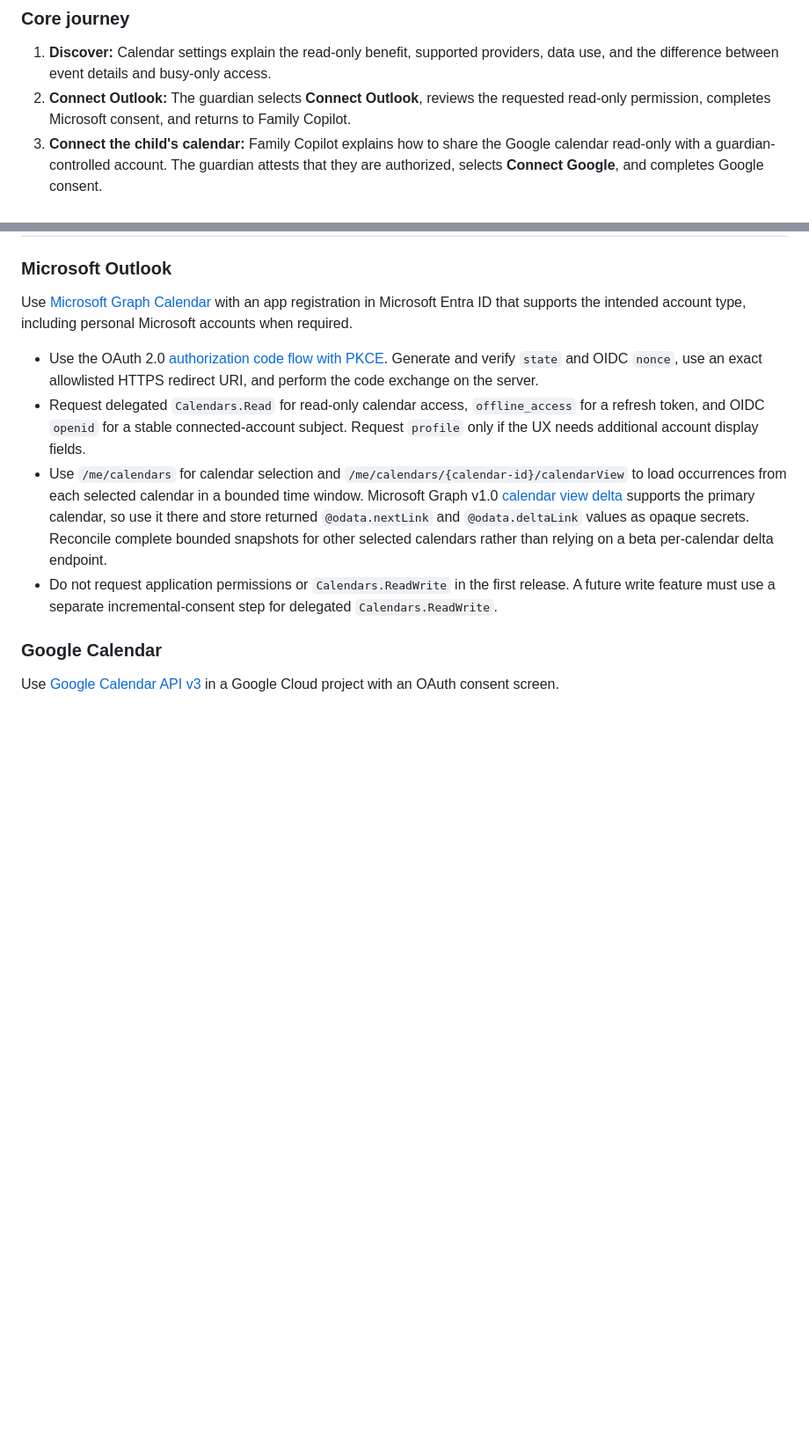
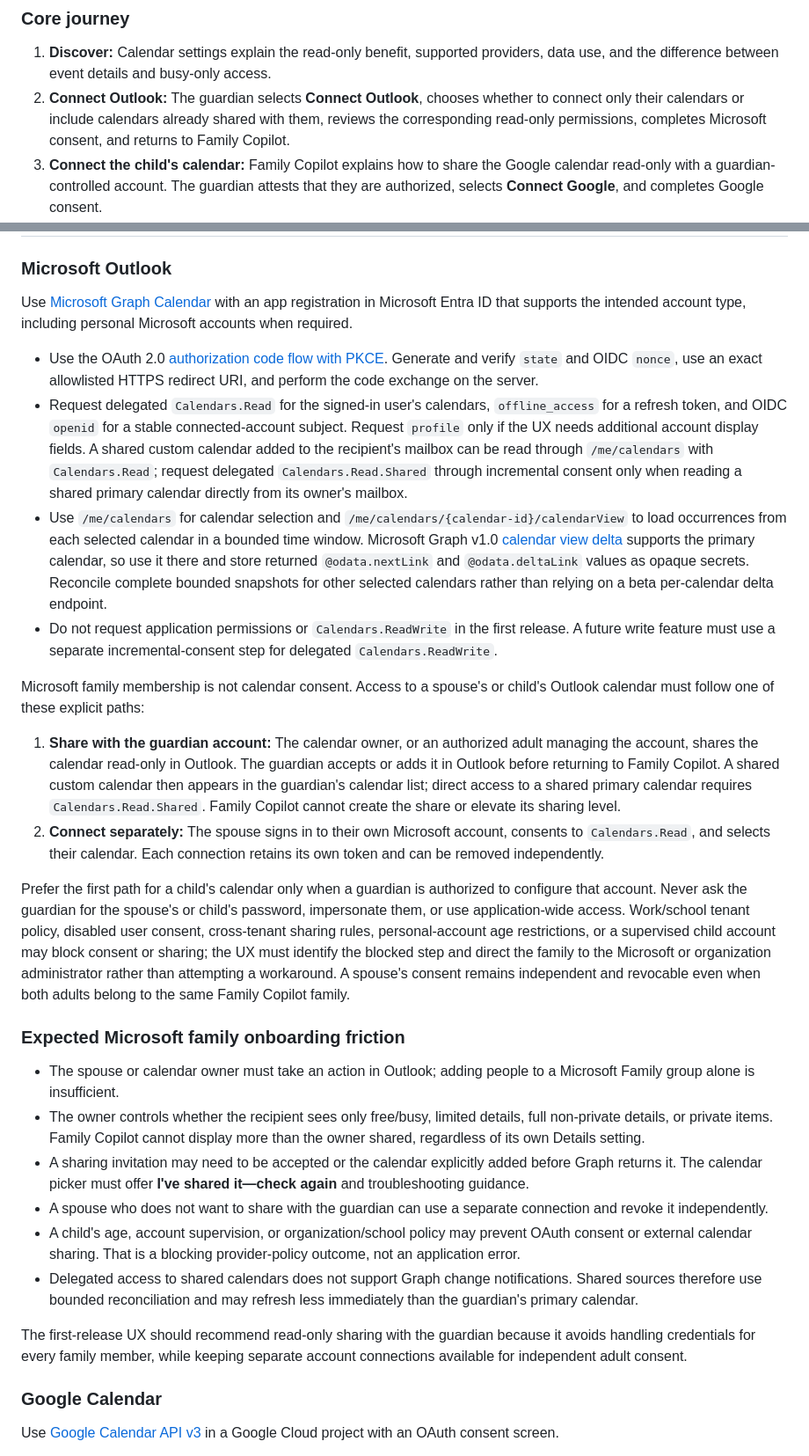
Before and after one commit to rukizhazard/FamilyCopilot, a Markdown page: docs/calendar-integration.md, 2 parts joined by grey strips. Shown at 88% size. GitHub-like rendering; blank space fills up the shorter version.

Commit message:
Clarify Microsoft family calendar access
Co-authored-by: rukizhazard <23208036+rukizhazard@users.noreply.github.com>

```diff
--- a/docs/calendar-integration.md
+++ b/docs/calendar-integration.md
@@ -20,7 +20,7 @@ The experience is read-only and follows these principles:
 ### Core journey
 
 1. **Discover:** Calendar settings explain the read-only benefit, supported providers, data use, and the difference between event details and busy-only access.
-2. **Connect Outlook:** The guardian selects **Connect Outlook**, reviews the requested read-only permission, completes Microsoft consent, and returns to Family Copilot.
+2. **Connect Outlook:** The guardian selects **Connect Outlook**, chooses whether to connect only their calendars or include calendars already shared with them, reviews the corresponding read-only permissions, completes Microsoft consent, and returns to Family Copilot.
 3. **Connect the child's calendar:** Family Copilot explains how to share the Google calendar read-only with a guardian-controlled account. The guardian attests that they are authorized, selects **Connect Google**, and completes Google consent.
 4. **Choose access:** Family Copilot lists calendars without importing events. The guardian selects calendars, labels whose schedule each represents, and chooses **Details** or **Busy only** for each.
 5. **Review and confirm:** A summary shows accounts, calendars, visibility choices, imported date range, retention, and affected family members. Import starts only after confirmation.
@@ -73,9 +74,27 @@ The integration consists of provider adapters behind one synchronization service
 Use [Microsoft Graph Calendar](https://learn.microsoft.com/graph/api/resources/calendar) with an app registration in Microsoft Entra ID that supports the intended account type, including personal Microsoft accounts when required.
 
 - Use the OAuth 2.0 [authorization code flow with PKCE](https://learn.microsoft.com/entra/identity-platform/v2-oauth2-auth-code-flow). Generate and verify `state` and OIDC `nonce`, use an exact allowlisted HTTPS redirect URI, and perform the code exchange on the server.
-- Request delegated `Calendars.Read` for read-only calendar access, `offline_access` for a refresh token, and OIDC `openid` for a stable connected-account subject. Request `profile` only if the UX needs additional account display fields.
+- Request delegated `Calendars.Read` for the signed-in user's calendars, `offline_access` for a refresh token, and OIDC `openid` for a stable connected-account subject. Request `profile` only if the UX needs additional account display fields. A shared custom calendar added to the recipient's mailbox can be read through `/me/calendars` with `Calendars.Read`; request delegated `Calendars.Read.Shared` through incremental consent only when reading a shared primary calendar directly from its owner's mailbox.
 - Use `/me/calendars` for calendar selection and `/me/calendars/{calendar-id}/calendarView` to load occurrences from each selected calendar in a bounded time window. Microsoft Graph v1.0 [calendar view delta](https://learn.microsoft.com/graph/delta-query-events) supports the primary calendar, so use it there and store returned `@odata.nextLink` and `@odata.deltaLink` values as opaque secrets. Reconcile complete bounded snapshots for other selected calendars rather than relying on a beta per-calendar delta endpoint.
 - Do not request application permissions or `Calendars.ReadWrite` in the first release. A future write feature must use a separate incremental-consent step for delegated `Calendars.ReadWrite`.
+
+Microsoft family membership is not calendar consent. Access to a spouse's or child's Outlook calendar must follow one of these explicit paths:
+
+1. **Share with the guardian account:** The calendar owner, or an authorized adult managing the account, shares the calendar read-only in Outlook. The guardian accepts or adds it in Outlook before returning to Family Copilot. A shared custom calendar then appears in the guardian's calendar list; direct access to a shared primary calendar requires `Calendars.Read.Shared`. Family Copilot cannot create the share or elevate its sharing level.
+2. **Connect separately:** The spouse signs in to their own Microsoft account, consents to `Calendars.Read`, and selects their calendar. Each connection retains its own token and can be removed independently.
+
+Prefer the first path for a child's calendar only when a guardian is authorized to configure that account. Never ask the guardian for the spouse's or child's password, impersonate them, or use application-wide access. Work/school tenant policy, disabled user consent, cross-tenant sharing rules, personal-account age restrictions, or a supervised child account may block consent or sharing; the UX must identify the blocked step and direct the family to the Microsoft or organization administrator rather than attempting a workaround. A spouse's consent remains independent and revocable even when both adults belong to the same Family Copilot family.
+
+### Expected Microsoft family onboarding friction
+
+- The spouse or calendar owner must take an action in Outlook; adding people to a Microsoft Family group alone is insufficient.
+- The owner controls whether the recipient sees only free/busy, limited details, full non-private details, or private items. Family Copilot cannot display more than the owner shared, regardless of its own Details setting.
+- A sharing invitation may need to be accepted or the calendar explicitly added before Graph returns it. The calendar picker must offer **I've shared it—check again** and troubleshooting guidance.
+- A spouse who does not want to share with the guardian can use a separate connection and revoke it independently.
+- A child's age, account supervision, or organization/school policy may prevent OAuth consent or external calendar sharing. That is a blocking provider-policy outcome, not an application error.
+- Delegated access to shared calendars does not support Graph change notifications. Shared sources therefore use bounded reconciliation and may refresh less immediately than the guardian's primary calendar.
+
+The first-release UX should recommend read-only sharing with the guardian because it avoids handling credentials for every family member, while keeping separate account connections available for independent adult consent.
 
 ### Google Calendar
 
```
Also changed, not shown: other parts of docs/calendar-integration.md (+5 -4 lines).
